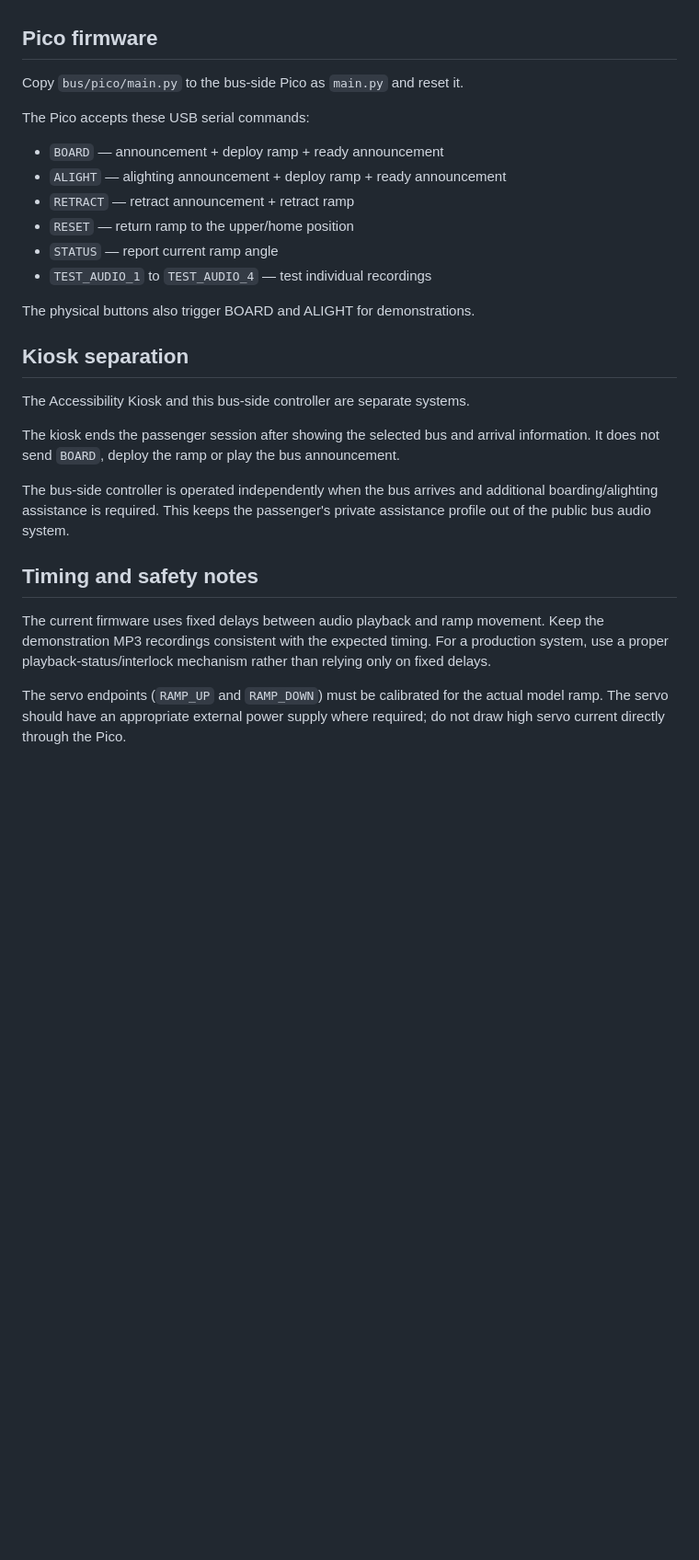
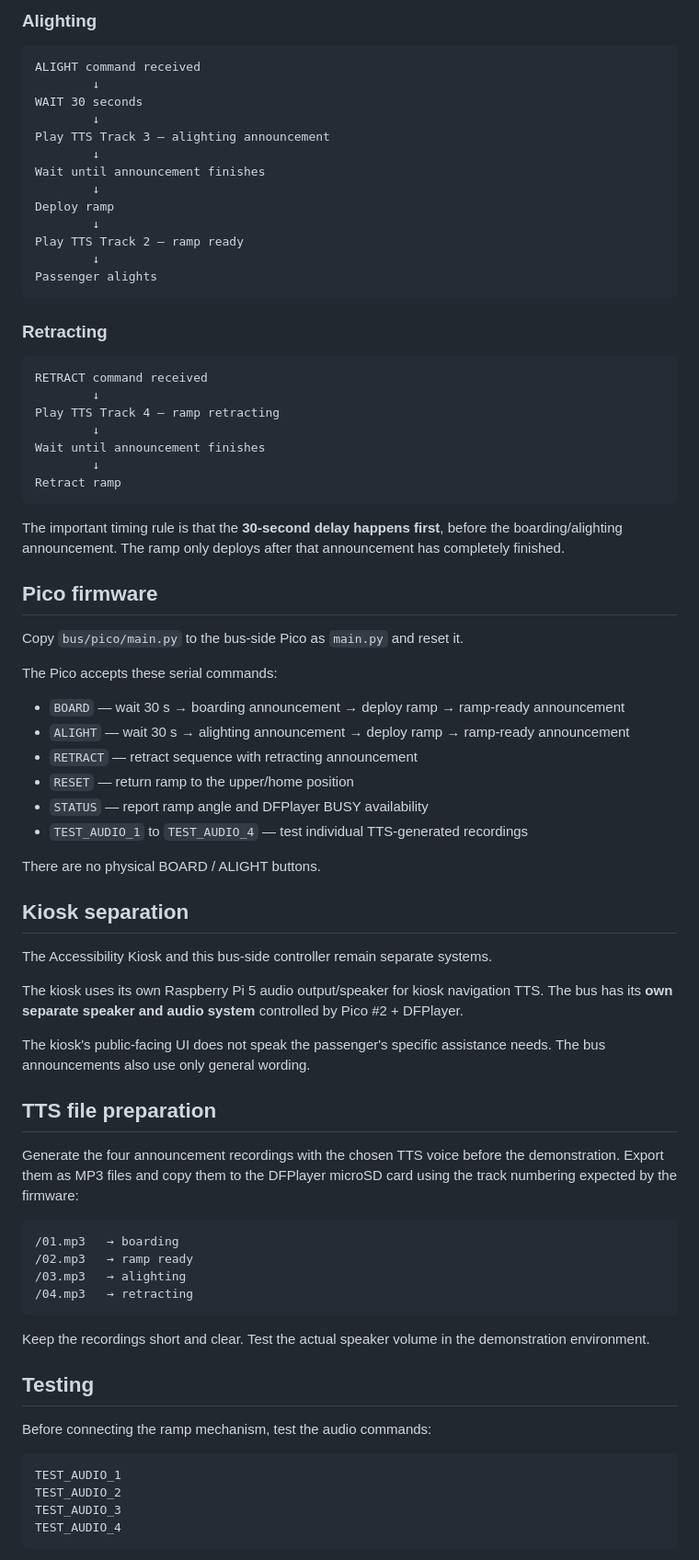
Before and after one commit to Bhuvana0996/bus-tech-accessibility-kiosk, a Markdown page: bus/README.md, the part around one of its changes. Shown at 92% size. Rendered like a GitHub page; blank space fills up the shorter version.

Commit message:
Update bus README for separate speaker and TTS-generated audio

````diff
--- a/bus/README.md
+++ b/bus/README.md
@@ -58,29 +101,79 @@ Do not record or announce the passenger's specific accessibility needs. The publ
+### Alighting
+
+```text
+ALIGHT command received
+        ↓
+WAIT 30 seconds
+        ↓
+Play TTS Track 3 — alighting announcement
+        ↓
+Wait until announcement finishes
+        ↓
+Deploy ramp
+        ↓
+Play TTS Track 2 — ramp ready
+        ↓
+Passenger alights
+```
+
+### Retracting
+
+```text
+RETRACT command received
+        ↓
+Play TTS Track 4 — ramp retracting
+        ↓
+Wait until announcement finishes
+        ↓
+Retract ramp
+```
+
+The important timing rule is that the **30-second delay happens first**, before the boarding/alighting announcement. The ramp only deploys after that announcement has completely finished.
 
 ## Pico firmware
 
 Copy `bus/pico/main.py` to the bus-side Pico as `main.py` and reset it.
 
-The Pico accepts these USB serial commands:
+The Pico accepts these serial commands:
 
-- `BOARD` — announcement + deploy ramp + ready announcement
-- `ALIGHT` — alighting announcement + deploy ramp + ready announcement
-- `RETRACT` — retract announcement + retract ramp
+- `BOARD` — wait 30 s → boarding announcement → deploy ramp → ramp-ready announcement
+- `ALIGHT` — wait 30 s → alighting announcement → deploy ramp → ramp-ready announcement
+- `RETRACT` — retract sequence with retracting announcement
 - `RESET` — return ramp to the upper/home position
-- `STATUS` — report current ramp angle
-- `TEST_AUDIO_1` to `TEST_AUDIO_4` — test individual recordings
+- `STATUS` — report ramp angle and DFPlayer BUSY availability
+- `TEST_AUDIO_1` to `TEST_AUDIO_4` — test individual TTS-generated recordings
 
-The physical buttons also trigger BOARD and ALIGHT for demonstrations.
+There are no physical BOARD / ALIGHT buttons.
 
 ## Kiosk separation
 
-The Accessibility Kiosk and this bus-side controller are separate systems.
+The Accessibility Kiosk and this bus-side controller remain separate systems.
 
-The kiosk ends the passenger session after showing the selected bus and arrival information. It does not send `BOARD`, deploy the ramp or play the bus announcement.
+The kiosk uses its own Raspberry Pi 5 audio output/speaker for kiosk navigation TTS. The bus has its **own separate speaker and audio system** controlled by Pico #2 + DFPlayer.
 
-The bus-side controller is operated independently when the bus arrives and additional boarding/alighting assistance is required. This keeps the passenger's private assistance profile out of the public bus audio system.
+The kiosk's public-facing UI does not speak the passenger's specific assistance needs. The bus announcements also use only general wording.
 
-## Timing and safety notes
+## TTS file preparation
 
-The current firmware uses fixed delays between audio playback and ramp movement. Keep the demonstration MP3 recordings consistent with the expected timing. For a production system, use a proper playback-status/interlock mechanism rather than relying only on fixed delays.
+Generate the four announcement recordings with the chosen TTS voice before the demonstration. Export them as MP3 files and copy them to the DFPlayer microSD card using the track numbering expected by the firmware:
 
-The servo endpoints (`RAMP_UP` and `RAMP_DOWN`) must be calibrated for the actual model ramp. The servo should have an appropriate external power supply where required; do not draw high servo current directly through the Pico.
+```text
+/01.mp3   → boarding
+/02.mp3   → ramp ready
+/03.mp3   → alighting
+/04.mp3   → retracting
+```
+
+Keep the recordings short and clear. Test the actual speaker volume in the demonstration environment.
+
+## Testing
+
+Before connecting the ramp mechanism, test the audio commands:
+
+```text
+TEST_AUDIO_1
+TEST_AUDIO_2
+TEST_AUDIO_3
+TEST_AUDIO_4
+```
+
````
Also changed, not shown: other parts of bus/README.md (+88 -21 lines).
